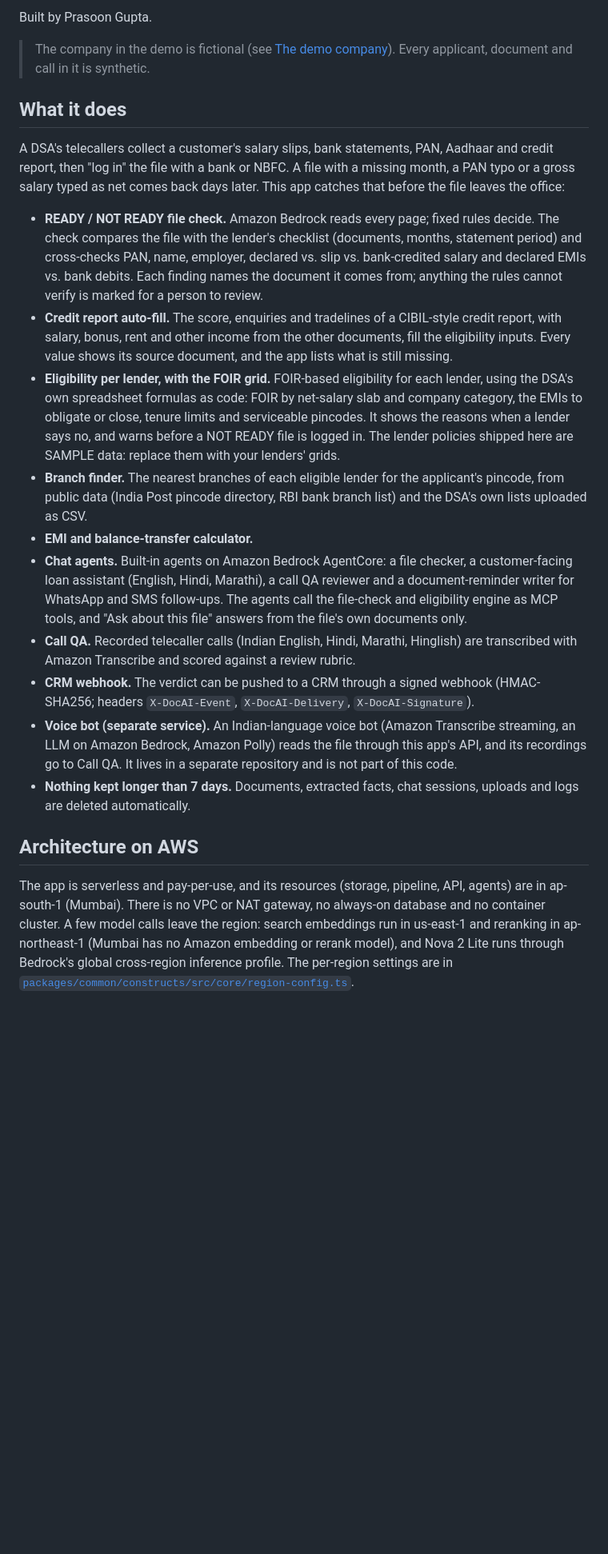
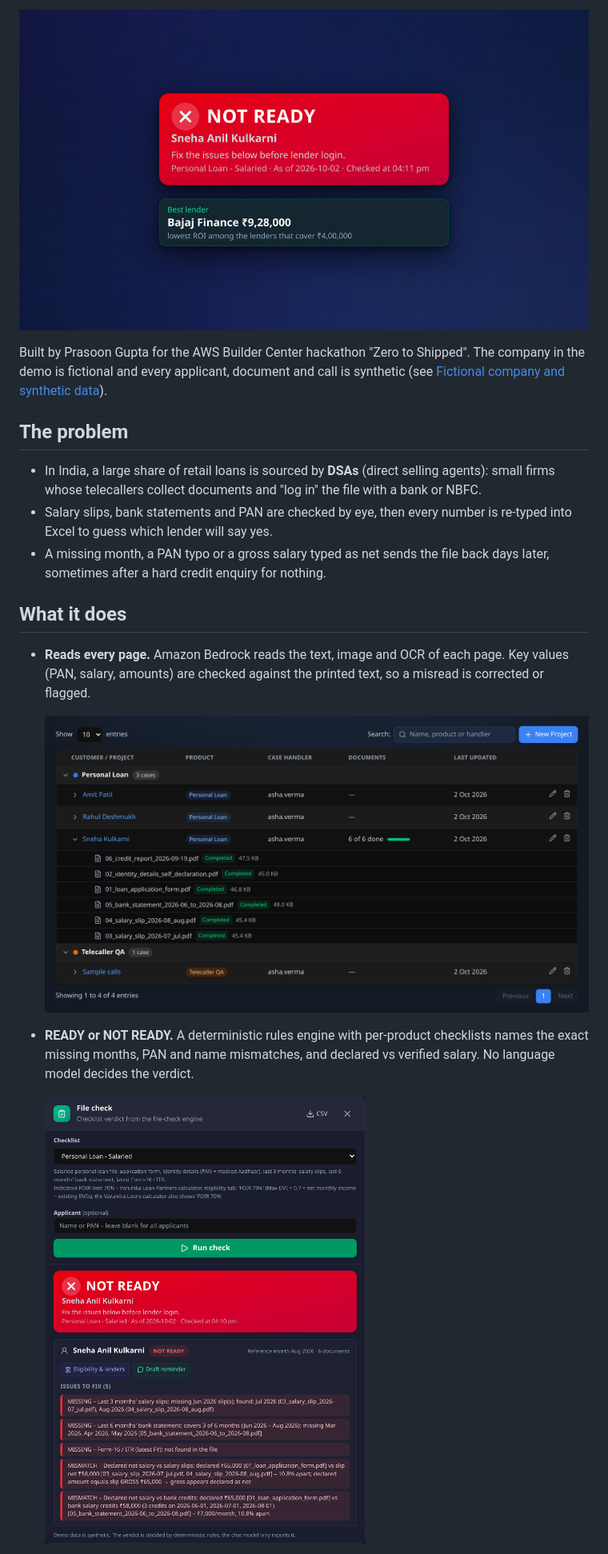
Before and after one commit to prasoongupta925/dsa-document-ai, a Markdown page: README.md, the part around the change printed below. Shown: that part at 80% size. GitHub-like rendering; pictures changed too: docs/images/cover-1200x675.jpg (added), docs/images/picture-1-case-list.jpg (added), docs/images/picture-2-file-check.jpg (added); blank space fills up the shorter version.

Commit message:
readme for judges and screenshots

```diff
--- a/README.md
+++ b/README.md
@@ -13,53 +12,27 @@ report, and works out what each lender can offer. It runs serverless on AWS in M
 
-Built by Prasoon Gupta.
+![Sneha Kulkarni's file: NOT READY, best lender Bajaj Finance at ₹9,28,000](docs/images/cover-1200x675.jpg)
 
-> The company in the demo is fictional (see [The demo company](#the-demo-company)). Every
-> applicant, document and call in it is synthetic.
+Built by Prasoon Gupta for the AWS Builder Center hackathon "Zero to Shipped". The company in the demo is fictional
+and every applicant, document and call is synthetic (see [Fictional company and synthetic data](#fictional-company-and-synthetic-data)).
+
+## The problem
+
+- In India, a large share of retail loans is sourced by **DSAs** (direct selling agents): small firms whose
+  telecallers collect documents and "log in" the file with a bank or NBFC.
+- Salary slips, bank statements and PAN are checked by eye, then every number is re-typed into Excel to guess
+  which lender will say yes.
+- A missing month, a PAN typo or a gross salary typed as net sends the file back days later, sometimes after a
+  hard credit enquiry for nothing.
 
 ## What it does
 
-A DSA's telecallers collect a customer's salary slips, bank statements, PAN, Aadhaar and credit
-report, then "log in" the file with a bank or NBFC. A file with a missing month, a PAN typo or a
-gross salary typed as net comes back days later. This app catches that before the file leaves
-the office:
+- **Reads every page.** Amazon Bedrock reads the text, image and OCR of each page. Key values (PAN, salary,
+  amounts) are checked against the printed text, so a misread is corrected or flagged.
 
-- **READY / NOT READY file check.** Amazon Bedrock reads every page; fixed rules decide. The
-  check compares the file with the lender's checklist (documents, months, statement period) and
-  cross-checks PAN, name, employer, declared vs. slip vs. bank-credited salary and declared EMIs
-  vs. bank debits. Each finding names the document it comes from; anything the rules cannot
-  verify is marked for a person to review.
-- **Credit report auto-fill.** The score, enquiries and tradelines of a CIBIL-style credit report,
-  with salary, bonus, rent and other income from the other documents, fill the eligibility inputs.
-  Every value shows its source document, and the app lists what is still missing.
-- **Eligibility per lender, with the FOIR grid.** FOIR-based eligibility for each lender, using
-  the DSA's own spreadsheet formulas as code: FOIR by net-salary slab and company category, the
-  EMIs to obligate or close, tenure limits and serviceable pincodes. It shows the reasons when a
-  lender says no, and warns before a NOT READY file is logged in. The lender policies shipped here
-  are SAMPLE data: replace them with your lenders' grids.
-- **Branch finder.** The nearest branches of each eligible lender for the applicant's pincode,
-  from public data (India Post pincode directory, RBI bank branch list) and the DSA's own lists
-  uploaded as CSV.
-- **EMI and balance-transfer calculator.**
-- **Chat agents.** Built-in agents on Amazon Bedrock AgentCore: a file checker, a customer-facing
-  loan assistant (English, Hindi, Marathi), a call QA reviewer and a document-reminder writer for
-  WhatsApp and SMS follow-ups. The agents call the file-check and eligibility engine as MCP tools,
-  and "Ask about this file" answers from the file's own documents only.
-- **Call QA.** Recorded telecaller calls (Indian English, Hindi, Marathi, Hinglish) are
-  transcribed with Amazon Transcribe and scored against a review rubric.
-- **CRM webhook.** The verdict can be pushed to a CRM through a signed webhook
-  (HMAC-SHA256; headers `X-DocAI-Event`, `X-DocAI-Delivery`, `X-DocAI-Signature`).
-- **Voice bot (separate service).** An Indian-language voice bot (Amazon Transcribe streaming,
-  an LLM on Amazon Bedrock, Amazon Polly) reads the file through this app's API, and its
-  recordings go to Call QA. It lives in a separate repository and is not part of this code.
-- **Nothing kept longer than 7 days.** Documents, extracted facts, chat sessions, uploads and
-  logs are deleted automatically.
+  ![The case list: Sneha Kulkarni's six documents read](docs/images/picture-1-case-list.jpg)
 
-## Architecture on AWS
+- **READY or NOT READY.** A deterministic rules engine with per-product checklists names the exact missing months,
+  PAN and name mismatches, and declared vs verified salary. No language model decides the verdict.
 
-The app is serverless and pay-per-use, and its resources (storage, pipeline, API, agents) are in
-ap-south-1 (Mumbai). There is no VPC or NAT gateway, no always-on database and no container
-cluster. A few model calls leave the region: search embeddings run in us-east-1 and reranking in
-ap-northeast-1 (Mumbai has no Amazon embedding or rerank model), and Nova 2 Lite runs through
-Bedrock's global cross-region inference profile. The per-region settings are in
-[`packages/common/constructs/src/core/region-config.ts`](packages/common/constructs/src/core/region-config.ts).
+  ![File check: NOT READY, with the five exact issues to fix](docs/images/picture-2-file-check.jpg)
 
```
Also changed, not shown: other parts of README.md (+205 -95 lines), docs/images/picture-3-eligibility.jpg (added), docs/images/picture-4-agent-aws.png (added).
